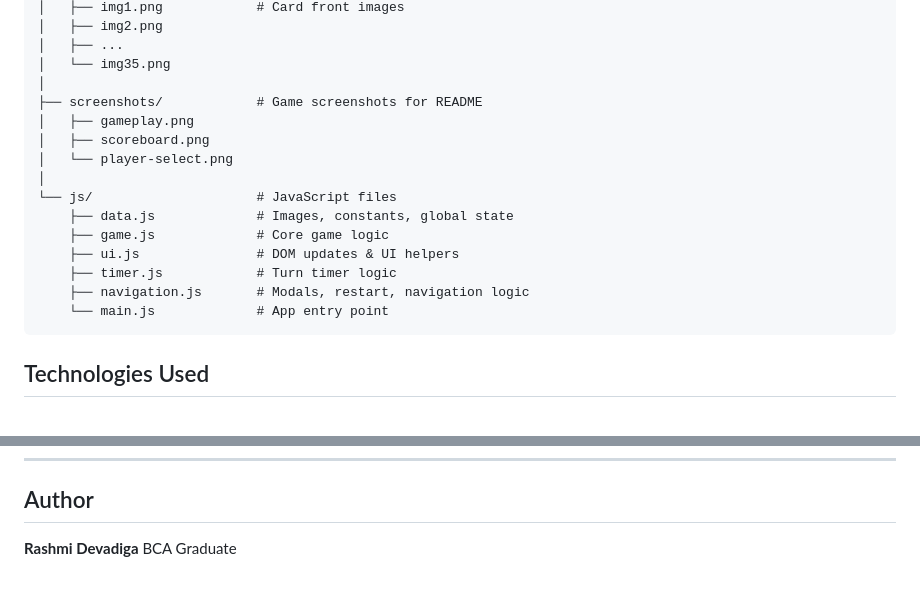
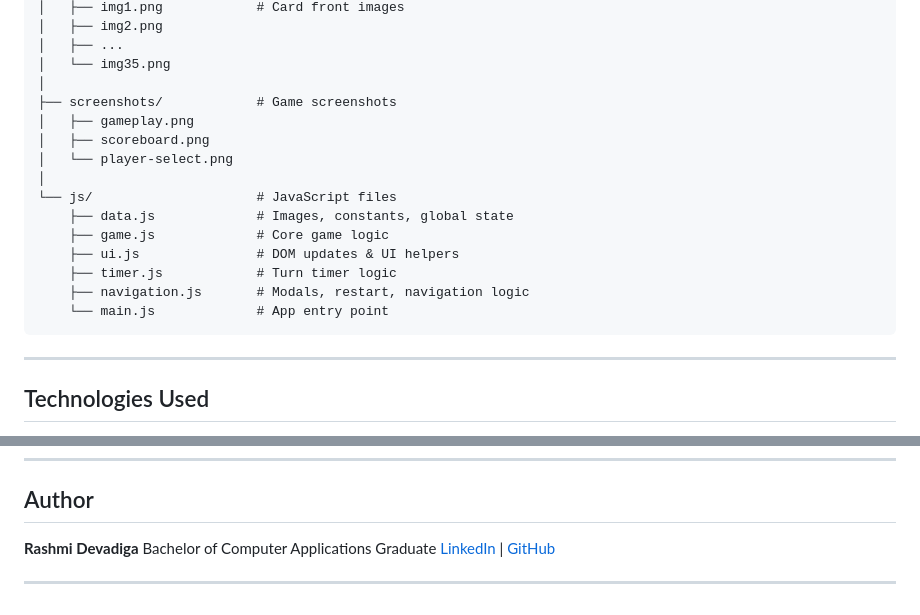
Before and after one commit to rashmi-devadiga/Memory-Match-Game, a Markdown page: README.md, 2 parts joined by grey strips. Drawn GitHub-style.

Commit message:
Revise README for clarity and formatting
Updated descriptions and formatting in the README.

````diff
--- a/README.md
+++ b/README.md
@@ -83,7 +83,7 @@ memory-match-game/
 │   ├── ...
 │   └── img35.png
 │
-├── screenshots/            # Game screenshots for README
+├── screenshots/            # Game screenshots
 │   ├── gameplay.png
 │   ├── scoreboard.png
 │   └── player-select.png
@@ -96,6 +96,8 @@ memory-match-game/
     ├── navigation.js       # Modals, restart, navigation logic
     └── main.js             # App entry point
 ```
+
+---
 
 ## Technologies Used
 
@@ -118,4 +120,8 @@ memory-match-game/
 ## Author
 
 **Rashmi Devadiga**
-BCA Graduate
+Bachelor of Computer Applications Graduate
+[LinkedIn](https://linkedin.com/in/rashmidevadiga) |
+[GitHub](https://github.com/rashmi-devadiga)
+
+---
````
